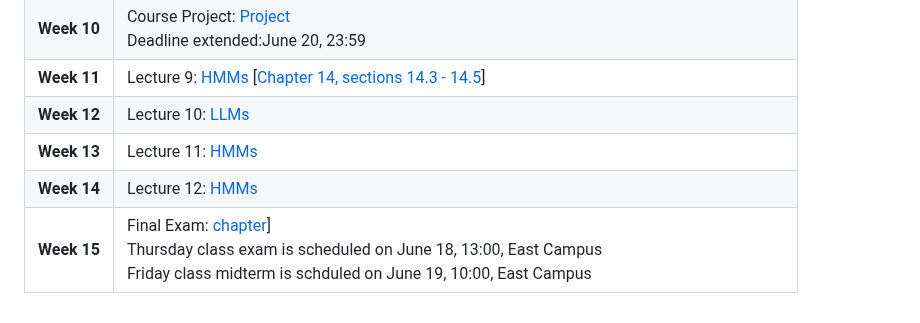
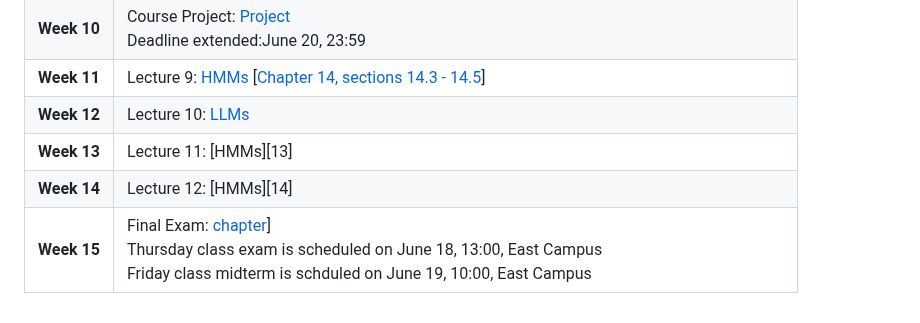
Before and after one commit to MarjanaPrifti/introtoai, a Markdown page: README.md, the part around one of its changes. GitHub-like rendering.

```diff
--- a/README.md
+++ b/README.md
@@ -26,9 +26,9 @@ Lectures - Special Topics in CSCI (Artificial Intelligence), UNYT, Spring 2026.
 | **Week 9** |Lecture 8: [Representing Uncertain Knowledge + Bayes Nets][08] [[Chapter 13, sections 13.1 - 13.3][chapter]] <br>|
 | **Week 10**| Course Project: [Project][007] <br> Deadline extended:June 20, 23:59|
 | **Week 11** |Lecture 9: [HMMs][11] [[Chapter 14, sections 14.3 - 14.5][chapter]] <br>|
-| **Week 12** |Lecture 10: [LLMs][11]  <br>|
-| **Week 13** |Lecture 11: [HMMs][11] <br>|
-| **Week 14** |Lecture 12: [HMMs][11] <br>|
+| **Week 12** |Lecture 10: [LLMs][12]  <br>|
+| **Week 13** |Lecture 11: [HMMs][13] <br>|
+| **Week 14** |Lecture 12: [HMMs][14] <br>|
 | **Week 15** |Final Exam: [chapter]] <br> Thursday class exam is scheduled on June 18, 13:00, East Campus <br> Friday class midterm is schduled on June 19, 10:00, East Campus|
 
 
```
Also changed, not shown: other parts of README.md (+1 -0 lines).
